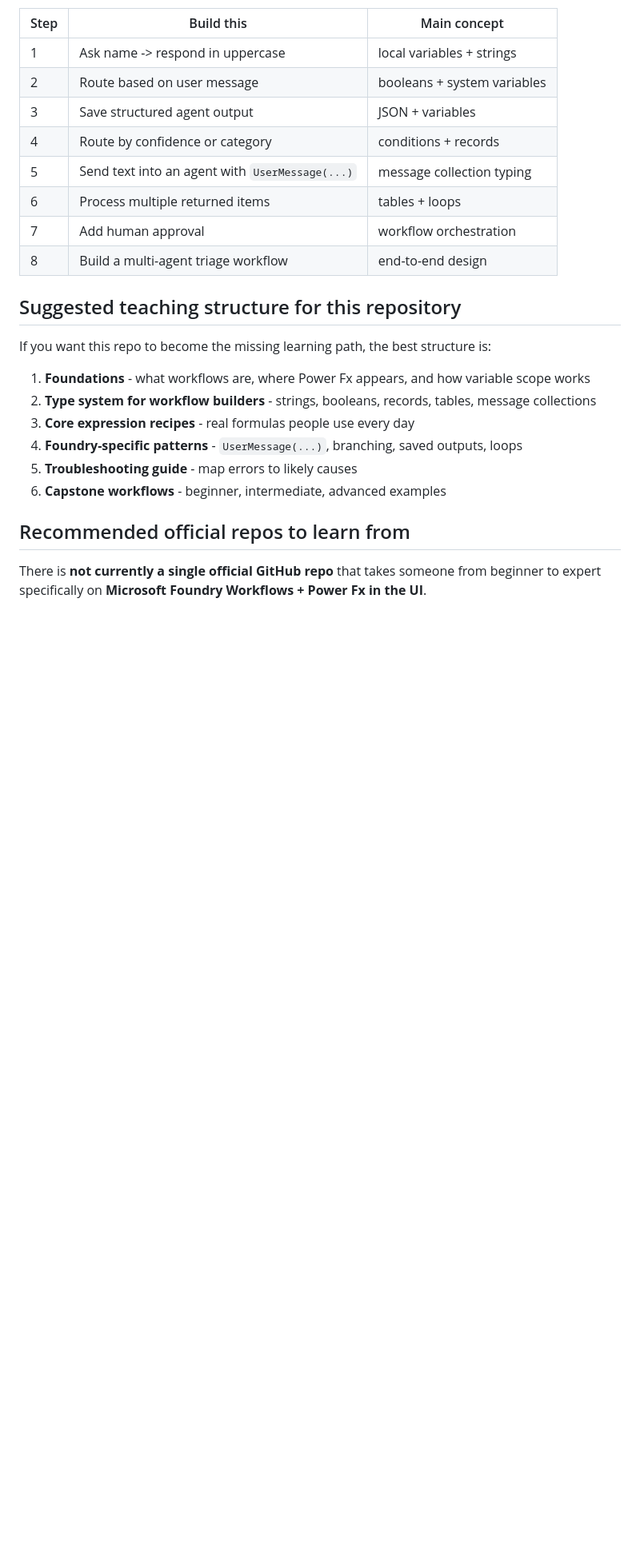
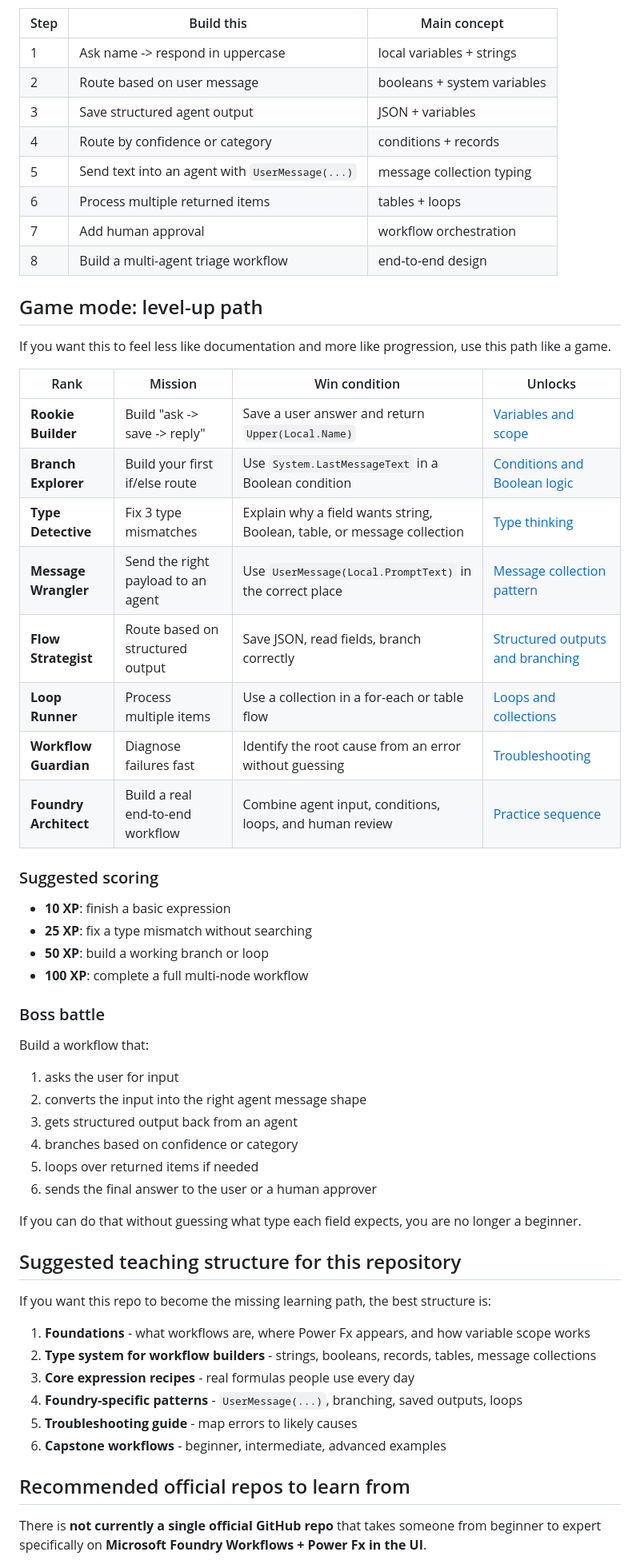
Before and after one commit to MeeraliN/foundry-workflows-powerfx-guide, a Markdown page: README.md, the part around one of its changes. Shown at 80% size. Drawn GitHub-style; blank space fills up the shorter version.

Commit message:
Add summary links and game path
Co-authored-by: Copilot <223556219+Copilot@users.noreply.github.com>

```diff
--- a/README.md
+++ b/README.md
@@ -239,6 +249,41 @@ If you want a concrete sequence, use this:
 | 7 | Add human approval | workflow orchestration |
 | 8 | Build a multi-agent triage workflow | end-to-end design |
 
+## Game mode: level-up path
+
+If you want this to feel less like documentation and more like progression, use this path like a game.
+
+| Rank | Mission | Win condition | Unlocks |
+| --- | --- | --- | --- |
+| **Rookie Builder** | Build "ask -> save -> reply" | Save a user answer and return `Upper(Local.Name)` | [Variables and scope](#mental-model-scope-matters) |
+| **Branch Explorer** | Build your first if/else route | Use `System.LastMessageText` in a Boolean condition | [Conditions and Boolean logic](#level-2-learn-the-minimum-power-fx-you-actually-need-for-workflows) |
+| **Type Detective** | Fix 3 type mismatches | Explain why a field wants string, Boolean, table, or message collection | [Type thinking](#level-3-learn-foundry-specific-type-thinking) |
+| **Message Wrangler** | Send the right payload to an agent | Use `UserMessage(Local.PromptText)` in the correct place | [Message collection pattern](#important-pattern-message-collections) |
+| **Flow Strategist** | Route based on structured output | Save JSON, read fields, branch correctly | [Structured outputs and branching](#level-4-learn-structured-outputs-and-branching) |
+| **Loop Runner** | Process multiple items | Use a collection in a for-each or table flow | [Loops and collections](#level-5-learn-loops-collections-and-transformation) |
+| **Workflow Guardian** | Diagnose failures fast | Identify the root cause from an error without guessing | [Troubleshooting](#level-6-learn-troubleshooting-like-an-expert) |
+| **Foundry Architect** | Build a real end-to-end workflow | Combine agent input, conditions, loops, and human review | [Practice sequence](#a-beginner-to-expert-practice-sequence) |
+
+### Suggested scoring
+
+- **10 XP**: finish a basic expression
+- **25 XP**: fix a type mismatch without searching
+- **50 XP**: build a working branch or loop
+- **100 XP**: complete a full multi-node workflow
+
+### Boss battle
+
+Build a workflow that:
+
+1. asks the user for input
+2. converts the input into the right agent message shape
+3. gets structured output back from an agent
+4. branches based on confidence or category
+5. loops over returned items if needed
+6. sends the final answer to the user or a human approver
+
+If you can do that without guessing what type each field expects, you are no longer a beginner.
+
 ## Suggested teaching structure for this repository
 
 If you want this repo to become the missing learning path, the best structure is:
```
Also changed, not shown: other parts of README.md (+24 -0 lines).
